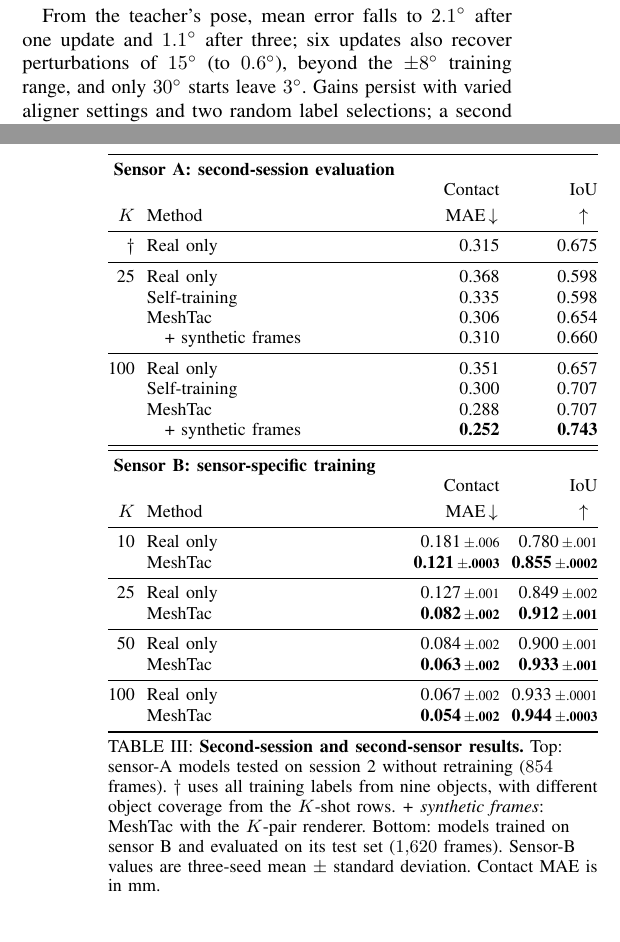
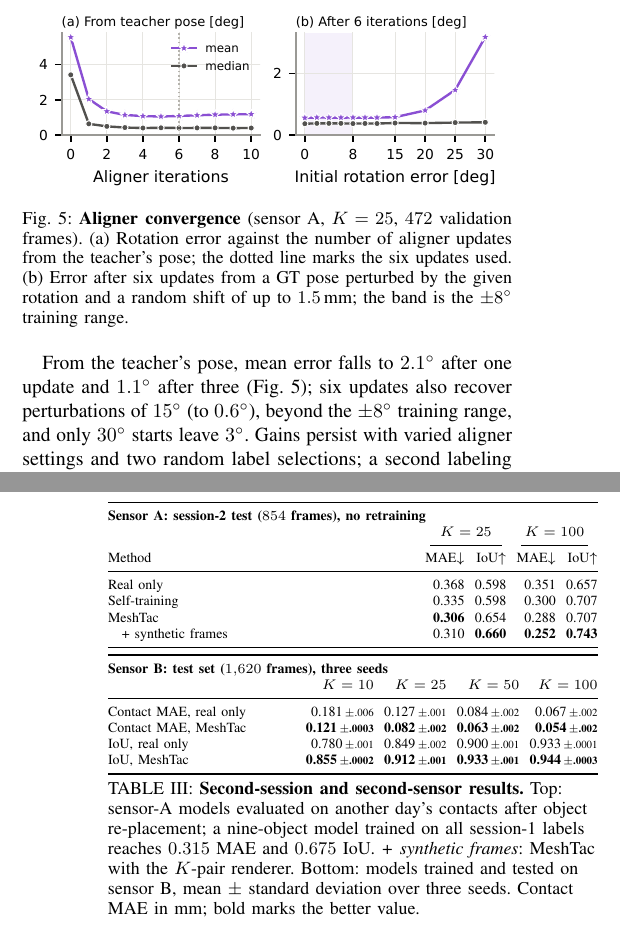
Before and after one commit to cynthiahuang1004/VisTacFusion, a LaTeX paper (paper_RoboSoft/main.tex, which reads paper_RoboSoft/sections/05_experiments.tex): two parts of the columns of pages 4 and 5 of 6, joined at a grey line, cut at the place of the change. Compiled offline with pdfLaTeX.

Commit message:
paper: compact transposed Table III, convergence figure added to the 6-page version, abstract generalized
Co-Authored-By: Claude Fable 5.1 <noreply@anthropic.com>

```diff
--- a/paper_RoboSoft/sections/05_experiments.tex
+++ b/paper_RoboSoft/sections/05_experiments.tex
@@ -57,6 +57,13 @@ Pseudo-label & \shortstack[c]{\strut IoU\\\strut $\uparrow$} & \metrichead{Cont.
     \label{fig:labels}
 \end{figure}
 
+\begin{figure}[t]
+    \centering
+    \includegraphics[width=\columnwidth]{figures/fig_conv.pdf}
+    \caption{\textbf{Aligner convergence} (sensor A, $K=25$, $472$ validation frames). (a) Rotation error against the number of aligner updates from the teacher's pose; the dotted line marks the six updates used. (b) Error after six updates from a GT pose perturbed by the given rotation and a random shift of up to $1.5\,$mm; the band is the $\pm8^\circ$ training range.}
+    \label{fig:conv}
+\end{figure}
+
 \subsection{Ablation Study on Alignment Quality}
 \label{sec:ablation}
 We label the same unlabeled images with teacher predictions, L1 render-and-compare search or learned alignment, then evaluate both label quality and the student trained on those targets (Table~\ref{tab:abl}). Adding teacher pose isolates pose supervision; the indented row adds synthetic frames throughout the pipeline.
@@ -65,7 +72,7 @@ Adding teacher pose mainly improves student rotation. Learned alignment lowers t
 
 L1 search gains less: at $K=25$ the renderer scores the search-selected pose better than the GT pose on $93\%$ of frames, so image similarity can favor a geometrically incorrect state.
 
-From the teacher's pose, mean error falls to $2.1^\circ$ after one update and $1.1^\circ$ after three; six updates also recover perturbations of $15^\circ$ (to $0.6^\circ$), beyond the $\pm8^\circ$ training range, and only $30^\circ$ starts leave $3^\circ$. Gains persist with varied aligner settings and two random label selections; a second labeling round adds little. At $K=25$, $1.6\%$ of aligned sensor-A training poses exceed $5^\circ$ error, mostly on one nearly symmetric object. Translation errors follow repeated ridges, where different states can yield similar contact geometry.
+From the teacher's pose, mean error falls to $2.1^\circ$ after one update and $1.1^\circ$ after three (Fig.~\ref{fig:conv}); six updates also recover perturbations of $15^\circ$ (to $0.6^\circ$), beyond the $\pm8^\circ$ training range, and only $30^\circ$ starts leave $3^\circ$. Gains persist with varied aligner settings and two random label selections; a second labeling round adds little. At $K=25$, $1.6\%$ of aligned sensor-A training poses exceed $5^\circ$ error, mostly on one nearly symmetric object. Translation errors follow repeated ridges, where different states can yield similar contact geometry.
 
 \begin{figure*}[t]
     \centering
@@ -76,22 +83,29 @@ From the teacher's pose, mean error falls to $2.1^\circ$ after one update and $1
 
 \begin{table}[!htb]
 \centering
-\tableformat
-\setlength{\tabcolsep}{3pt}
-\begin{tabularx}{\columnwidth}{@{}rXrr@{}}
+\tableformat\scriptsize
+\setlength{\tabcolsep}{2.6pt}
+\begin{tabularx}{\columnwidth}{@{}Xrrrr@{}}
 \toprule
-\multicolumn{4}{l}{\textbf{Sensor A: second-session evaluation}} \\
-$\Kreal$ & Method & \metrichead{Contact}{MAE} & \shortstack[c]{\strut IoU\\\strut $\uparrow$} \\
+\multicolumn{5}{@{}l}{\textbf{Sensor A: session-2 test ($854$ frames), no retraining}} \\
+& \multicolumn{2}{c}{$K=25$} & \multicolumn{2}{c}{$K=100$} \\
+\cmidrule(lr){2-3}\cmidrule(lr){4-5}
+Method & MAE$\downarrow$ & IoU$\uparrow$ & MAE$\downarrow$ & IoU$\uparrow$ \\
 \midrule
-\tabcrossshortb
-\midrule\midrule
-\multicolumn{4}{l}{\textbf{Sensor B: sensor-specific training}} \\
-$\Kreal$ & Method & \metrichead{Contact}{MAE} & \shortstack[c]{\strut IoU\\\strut $\uparrow$} \\
-\midrule
-\tabsbshortb
+\tabcrossT
 \bottomrule
 \end{tabularx}
-\caption{\textbf{Second-session and second-sensor results.} Top: sensor-A models tested on session 2 without retraining ($854$ frames). $\dagger$ uses all training labels from nine objects, with different object coverage from the $K$-shot rows. \emph{+ synthetic frames}: MeshTac with the $K$-pair renderer. Bottom: models trained on sensor B and evaluated on its test set ($1{,}620$ frames). Sensor-B values are three-seed mean $\pm$ standard deviation. Contact MAE is in mm.}
+
+\vspace{3pt}
+\begin{tabularx}{\columnwidth}{@{}Xrrrr@{}}
+\toprule
+\multicolumn{5}{@{}l}{\textbf{Sensor B: test set ($1{,}620$ frames), three seeds}} \\
+& $K=10$ & $K=25$ & $K=50$ & $K=100$ \\
+\midrule
+\tabsbT
+\bottomrule
+\end{tabularx}
+\caption{\textbf{Second-session and second-sensor results.} Top: sensor-A models evaluated on another day's contacts after object re-placement; a nine-object model trained on all session-1 labels reaches $0.315$ MAE and $0.675$ IoU. \emph{+ synthetic frames}: MeshTac with the $K$-pair renderer. Bottom: models trained and tested on sensor B, mean $\pm$ standard deviation over three seeds. Contact MAE in mm; bold marks the better value.}
 \label{tab:general}
 \end{table}
 
```
Also changed, not shown: paper_RoboSoft/PAPER_NOTES.md (+1 -1 lines), paper_RoboSoft/data/tables.tex (+16 -0 lines), paper_RoboSoft/main.tex (+1 -1 lines), paper_RoboSoft/main_long.tex (+1 -1 lines), paper_RoboSoft/main_long.pdf, 5 other files.
